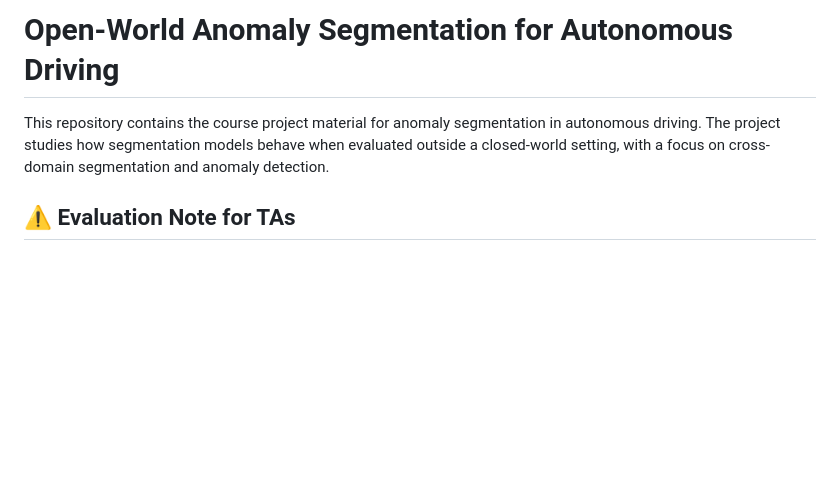
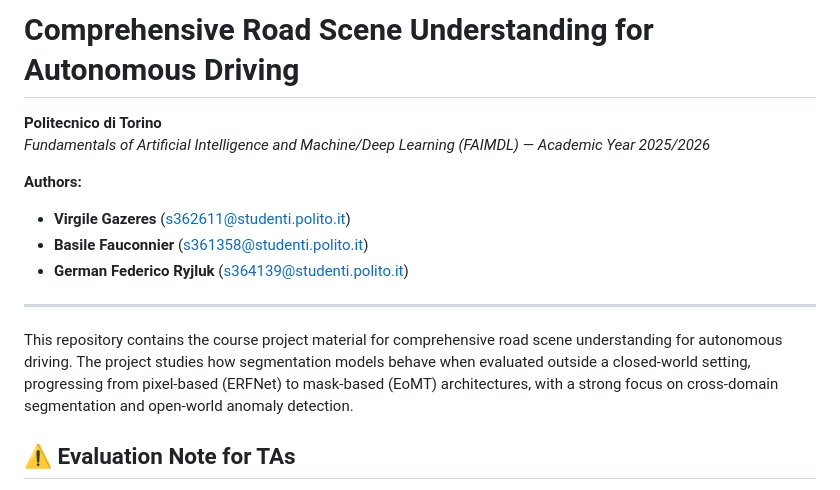
Before and after one commit to VirgileGR/FAIMDL-project, a Markdown page: README.md, the part around the change. Drawn GitHub-style; blank space fills up the shorter version.

Commit message:
Update README header with paper information

```diff
--- a/README.md
+++ b/README.md
@@ -1,6 +1,16 @@
-# Open-World Anomaly Segmentation for Autonomous Driving
+# Comprehensive Road Scene Understanding for Autonomous Driving
 
-This repository contains the course project material for anomaly segmentation in autonomous driving. The project studies how segmentation models behave when evaluated outside a closed-world setting, with a focus on cross-domain segmentation and anomaly detection.
+**Politecnico di Torino**
+*Fundamentals of Artificial Intelligence and Machine/Deep Learning (FAIMDL) — Academic Year 2025/2026*
+
+**Authors:**
+- **Virgile Gazeres** (s362611@studenti.polito.it)
+- **Basile Fauconnier** (s361358@studenti.polito.it)
+- **German Federico Ryjluk** (s364139@studenti.polito.it)
+
+---
+
+This repository contains the course project material for comprehensive road scene understanding for autonomous driving. The project studies how segmentation models behave when evaluated outside a closed-world setting, progressing from pixel-based (ERFNet) to mask-based (EoMT) architectures, with a strong focus on cross-domain segmentation and open-world anomaly detection.
 
 ## ⚠️ Evaluation Note for TAs
 
```
